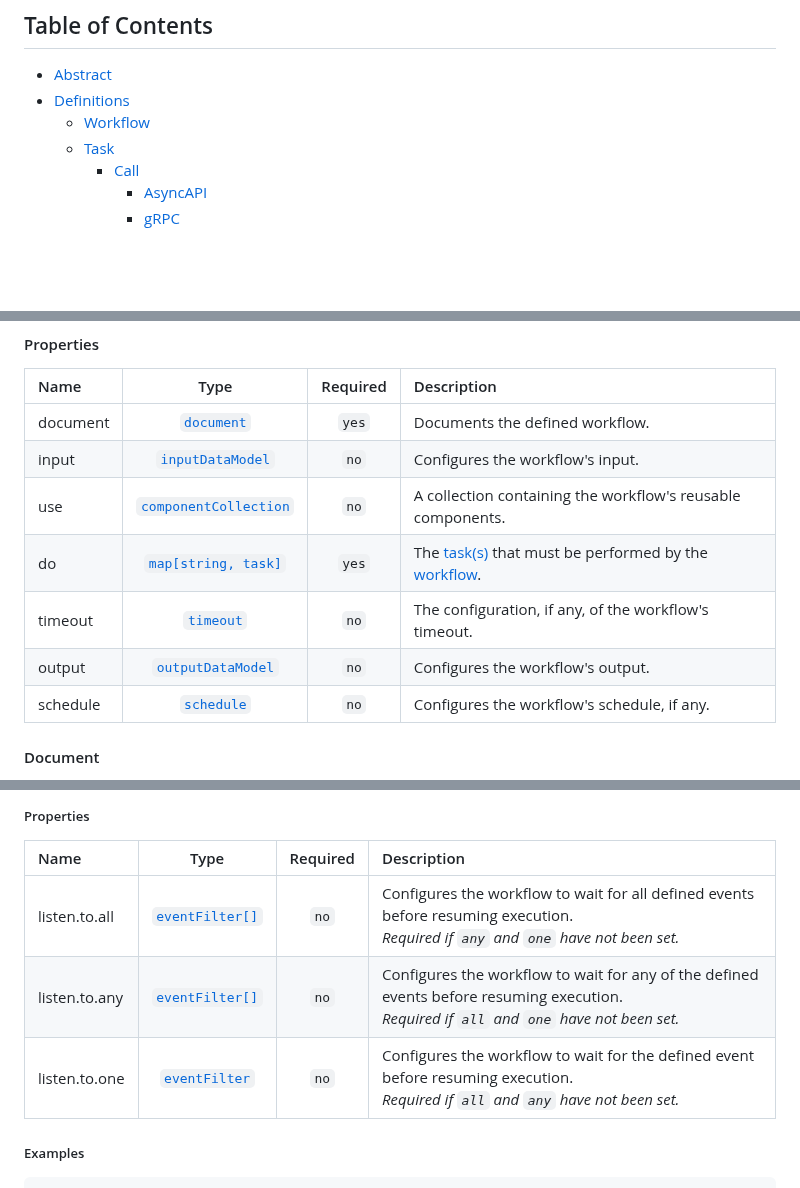
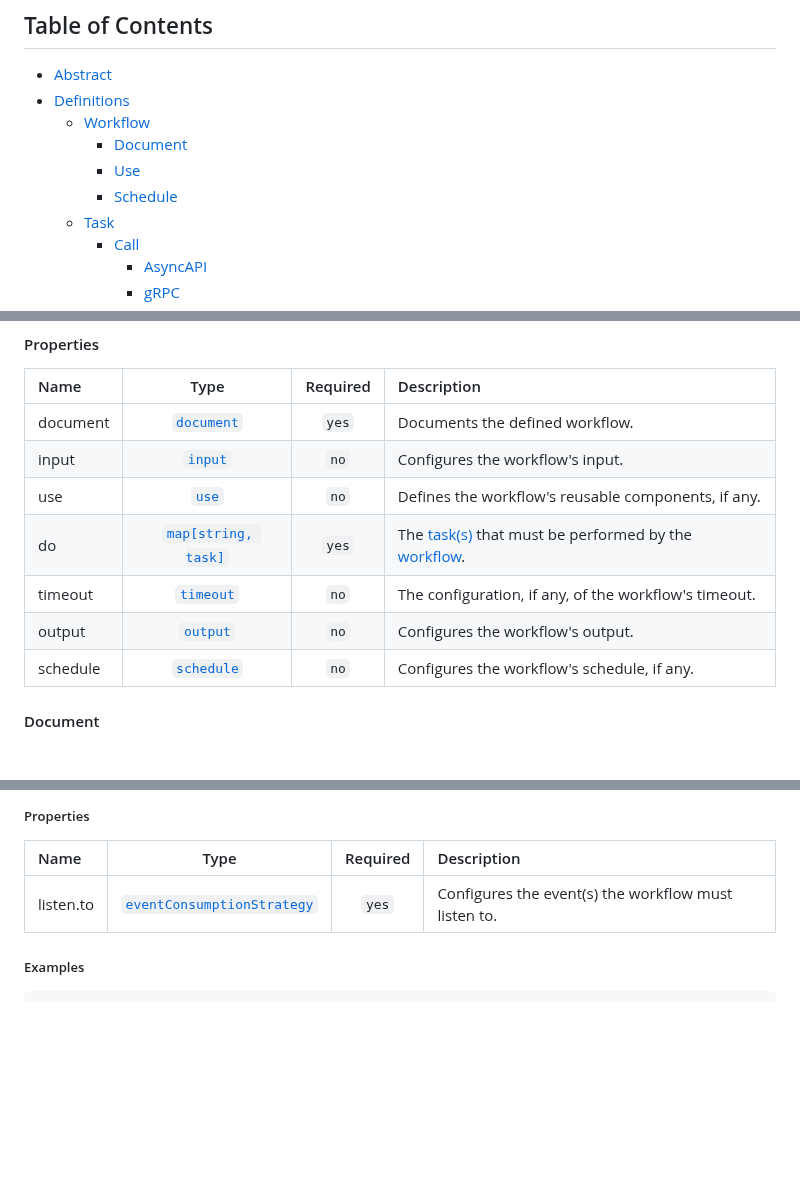
Before and after one commit to serverlessworkflow/specification, a Markdown page: dsl-reference.md, 3 parts joined by grey strips. GitHub-like rendering; blank space fills up the shorter version.

```diff
--- a/dsl-reference.md
+++ b/dsl-reference.md
@@ -5,6 +5,9 @@
 - [Abstract](#abstract)
 - [Definitions](#definitions)
   + [Workflow](#workflow)
+    - [Document](#document)
+    - [Use](#use)
+    - [Schedule](#schedule)
   + [Task](#task)
     - [Call](#call)
         + [AsyncAPI](#asyncapi-call)
@@ -59,11 +63,11 @@ A [workflow](#workflow) serves as a blueprint outlining the series of [tasks](#t
 | Name | Type | Required | Description|
 |:--|:---:|:---:|:---|
 | document | [`document`](#document) | `yes` | Documents the defined workflow. |
-| input | [`inputDataModel`](#input) | `no` | Configures the workflow's input. |
-| use | [`componentCollection`](#component-collection) | `no` | A collection containing the workflow's reusable components. |
+| input | [`input`](#input) | `no` | Configures the workflow's input. |
+| use | [`use`](#use) | `no` | Defines the workflow's reusable components, if any. |
 | do | [`map[string, task]`](#task) | `yes` | The [task(s)](#task) that must be performed by the [workflow](#workflow). |
 | timeout | [`timeout`](#timeout) | `no` | The configuration, if any, of the workflow's timeout. |
-| output | [`outputDataModel`](#output) | `no` | Configures the workflow's output. |
+| output | [`output`](#output) | `no` | Configures the workflow's output. |
 | schedule | [`schedule`](#schedule) | `no` | Configures the workflow's schedule, if any. |
 
 #### Document
@@ -550,9 +567,7 @@ Provides a mechanism for workflows to await and react to external events, enabli
 
 | Name | Type | Required | Description|
 |:--|:---:|:---:|:---|
-| listen.to.all | [`eventFilter[]`](#event-filter) | `no` | Configures the workflow to wait for all defined events before resuming execution.<br>*Required if `any` and `one` have not been set.* |
-| listen.to.any | [`eventFilter[]`](#event-filter) | `no` | Configures the workflow to wait for any of the defined events before resuming execution.<br>*Required if `all` and `one` have not been set.* |
-| listen.to.one | [`eventFilter`](#event-filter) | `no` | Configures the workflow to wait for the defined event before resuming execution.<br>*Required if `all` and `any` have not been set.* |
+| listen.to | [`eventConsumptionStrategy`](#event-consumption-strategy) | `yes` | Configures the event(s) the workflow must listen to. |
 
 ##### Examples
 
```
Also changed, not shown: other parts of dsl-reference.md (+28 -2 lines), dsl.md (+0 -1 lines), 1 other file.
